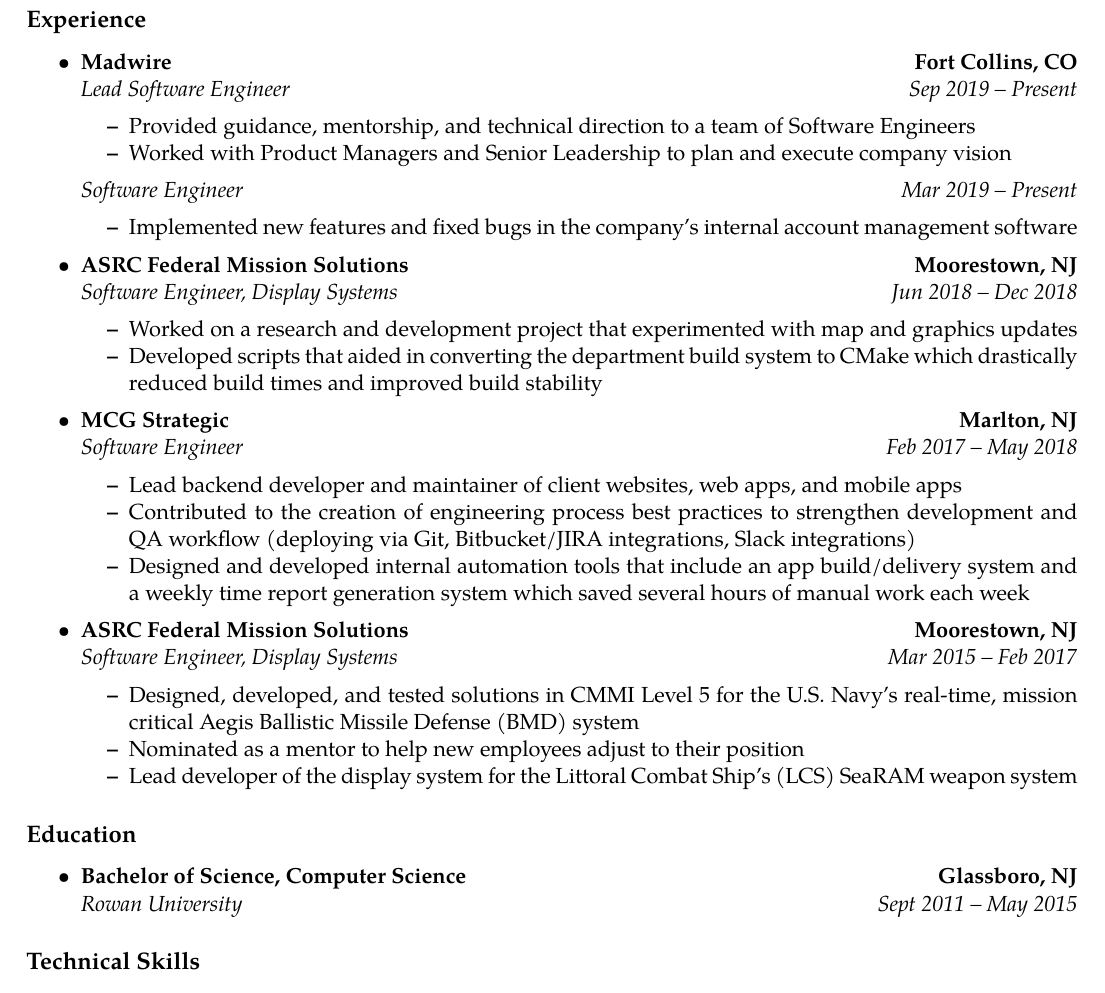
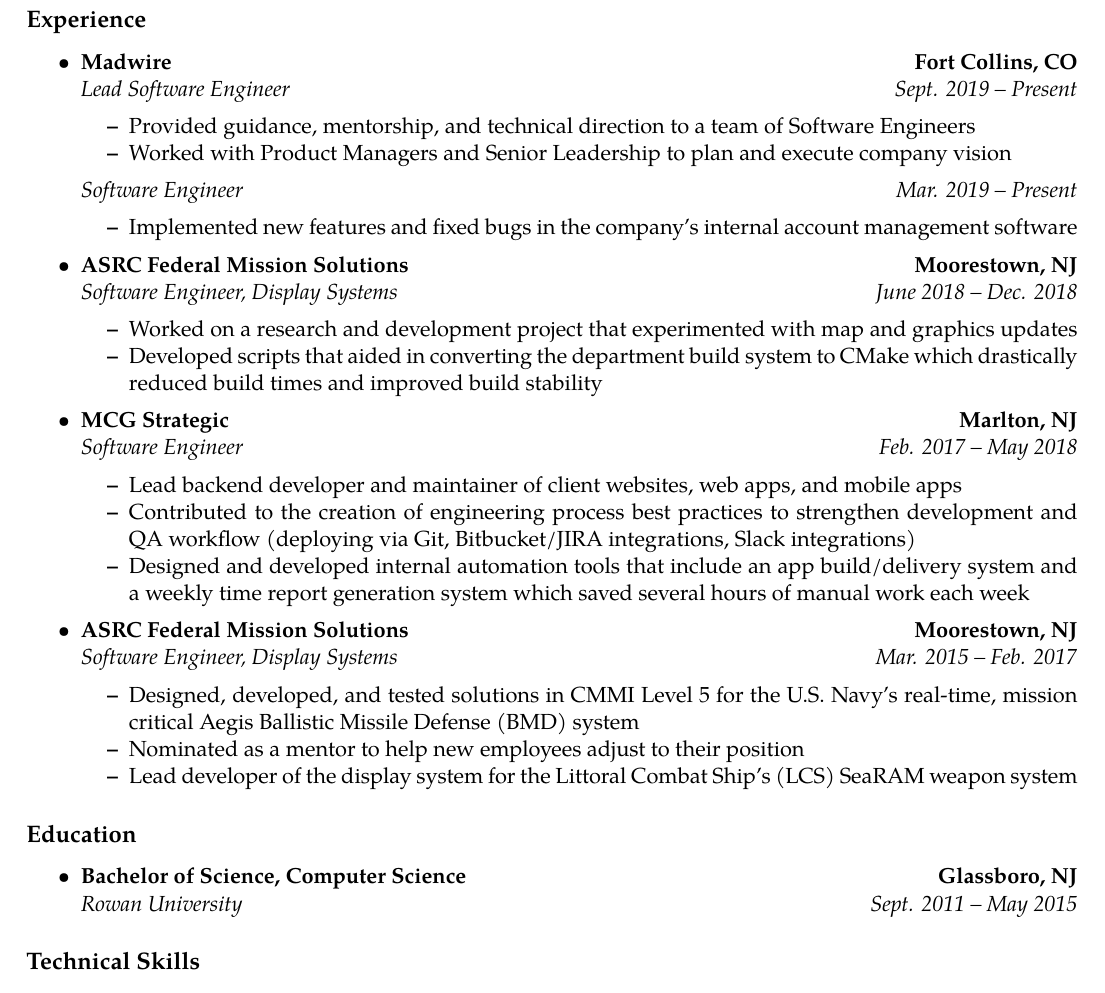
Before and after one commit to chrismeyers/website, a LaTeX CV (resume/LaTeX/Meyers_Chris/Meyers_Chris_Resume.tex): part of the page, cut so that both start at the same text. Compiled offline with pdfLaTeX.

Commit message:
updated month abbreviations on resume.

```diff
--- a/resume/LaTeX/Meyers_Chris/Meyers_Chris_Resume.tex
+++ b/resume/LaTeX/Meyers_Chris/Meyers_Chris_Resume.tex
@@ -24,7 +24,7 @@
   \\
   \headerrow
     {\emph{Lead Software Engineer}}
-    {\emph{Sep 2019 -- Present}}
+    {\emph{Sept. 2019 -- Present}}
   \begin{itemize*}
     \item Provided guidance, mentorship, and technical direction to a team of Software Engineers
     \item Worked with Product Managers and Senior Leadership to plan and execute company vision
@@ -32,7 +32,7 @@
   % Same Company
   \headerrow
     {\emph{Software Engineer}}
-    {\emph{Mar 2019 -- Present}}
+    {\emph{Mar. 2019 -- Present}}
   \begin{itemize*}
     \item Implemented new features and fixed bugs in the company's internal account management software
   \end{itemize*}
@@ -46,7 +46,7 @@
   \\
   \headerrow
     {\emph{Software Developer}}
-    {\emph{Jan 2019 -- Mar 2019}}
+    {\emph{Jan. 2019 -- Mar. 2019}}
   \begin{itemize*}
     \item Worked on web applications in support of a USDA National Resource Conservation Service (NRCS) contract
   \end{itemize*}
@@ -60,7 +60,7 @@
   \\
   \headerrow
     {\emph{Software Engineer, Display Systems}}
-    {\emph{Jun 2018 -- Dec 2018}}
+    {\emph{June 2018 -- Dec. 2018}}
   \begin{itemize*}
     \item Worked on a research and development project that experimented with map and graphics updates
     \item Developed scripts that aided in converting the department build system to CMake which drastically reduced build times and improved build stability
@@ -105,14 +105,14 @@
   \\
   \headerrow
     {\emph{Web Developer, History Department}}
-    {\emph{Nov 2013 -- May 2015}}
+    {\emph{Nov. 2013 -- May 2015}}
   \begin{itemize*}
     \item Updated and maintained the History Department's website
   \end{itemize*}
   % Same Company
   \headerrow
     {\emph{Network Assistant, Network \& System Services}}
-    {\emph{Jul 2014 -- Sept 2014}}
+    {\emph{July 2014 -- Sept. 2014}}
   \begin{itemize*}
     \item Installed and maintained network infrastructure across the Glassboro campus
   \end{itemize*}
@@ -136,7 +136,7 @@
   \\
   \headerrow
     {\emph{Rowan University}}
-    {\emph{Sept 2011 -- May 2015}}
+    {\emph{Sept. 2011 -- May 2015}}
 % END Education
 
 \end{itemize}
```
Also changed, not shown: resume/LaTeX/Meyers_Chris/Meyers_Chris_Resume.tex (4 more changed lines).
